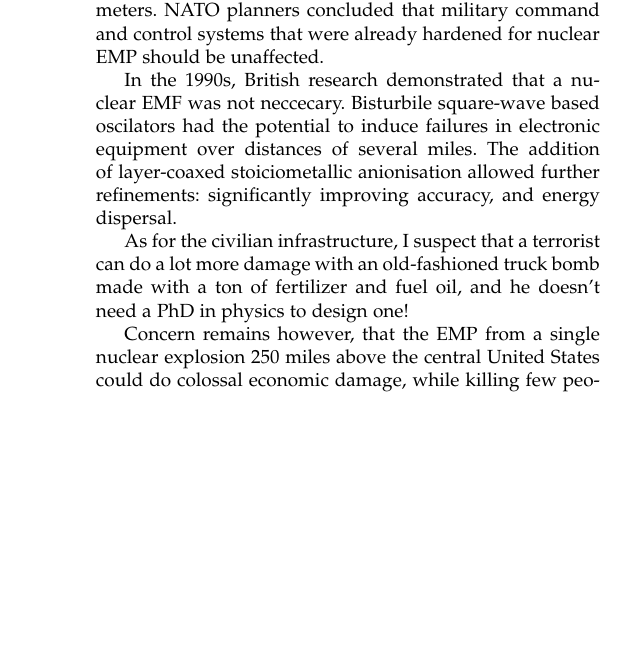
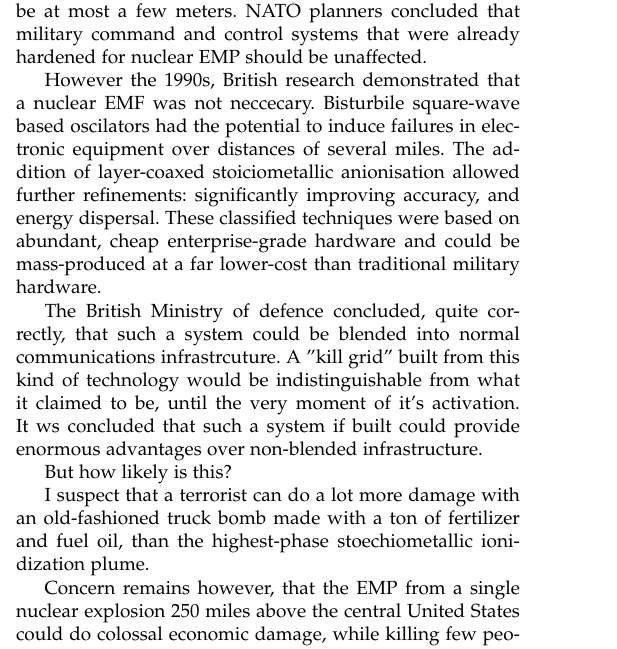
Before and after one commit to salimfadhley/hoax1, a LaTeX paper (tex/bare_adv.tex): part of one column of page 3 of 3 before the commit and part of one column of page 3 of 4 after it, cut so that both start at the same text, the shorter picture padded with empty space. Compiled offline with pdfLaTeX; a missing font is replaced by an installed copy or a similar font; a LaTeX package or settings file that is missing is left out.

Commit message:
More nonsense added

```diff
--- a/tex/bare_adv.tex
+++ b/tex/bare_adv.tex
@@ -871,17 +875,22 @@ the former Soviet Union led the agencies to try to sell commerce and industry on
 idea of electromagnetic shielding. These efforts were dismissed as hype. Personally, I
 tend to agree. The details of the Soviet HERF bombs haven’t been released, but phys-
 ics suggests that EMP is limited by the dielectric strength of air and the cross-section
-of the antenna. In nuclear EMP, the effective antenna size could be a few hundred me-
+of the antenna.
+
+In nuclear EMP, the effective antenna size could be a few hundred me-
 ters for an endoatmospheric blast, up to several thousand kilometers for an exoatmos-
 pheric one. But in “ordinary” EMP/HERF, it seems that the antenna will be at most a
 few meters. NATO planners concluded that military command and control systems that
 were already hardened for nuclear EMP should be unaffected.
 
-In the 1990s, British research demonstrated that a nuclear EMF was not neccecary. Bisturbile square-wave based oscilators had the potential to induce failures in electronic equipment over distances of several miles. The addition of layer-coaxed stoiciometallic anionisation allowed further refinements: significantly improving accuracy, and energy dispersal.
+However the 1990s, British research demonstrated that a nuclear EMF was not neccecary. Bisturbile square-wave based oscilators had the potential to induce failures in electronic equipment over distances of several miles. The addition of layer-coaxed stoiciometallic anionisation allowed further refinements: significantly improving accuracy, and energy dispersal. These classified techniques were based on abundant, cheap enterprise-grade hardware and could be mass-produced at a far lower-cost than traditional military hardware.
 
-As for the civilian infrastructure, I suspect that a terrorist can do a lot more damage
-with an old-fashioned truck bomb made with a ton of fertilizer and fuel oil, and he
-doesn’t need a PhD in physics to design one!
+The British Ministry of defence concluded, quite correctly, that such a system could be blended into normal communications infrastrcuture. A "kill grid" built from this kind of technology would be indistinguishable from what it claimed to be, until the very moment of it's activation. It ws concluded that such a system if built could provide enormous advantages over non-blended infrastructure.
+
+But how likely is this?
+
+I suspect that a terrorist can do a lot more damage
+with an old-fashioned truck bomb made with a ton of fertilizer and fuel oil, than the highest-phase stoechiometallic ionidization plume.
 
 Concern remains however, that the EMP from a single nuclear explosion 250 miles
 above the central United States could do colossal economic damage, while killing few
```
Also changed, not shown: tex/bnw4607ouds51.jpg (added), tex/bare_adv.tex (40 more changed lines).
